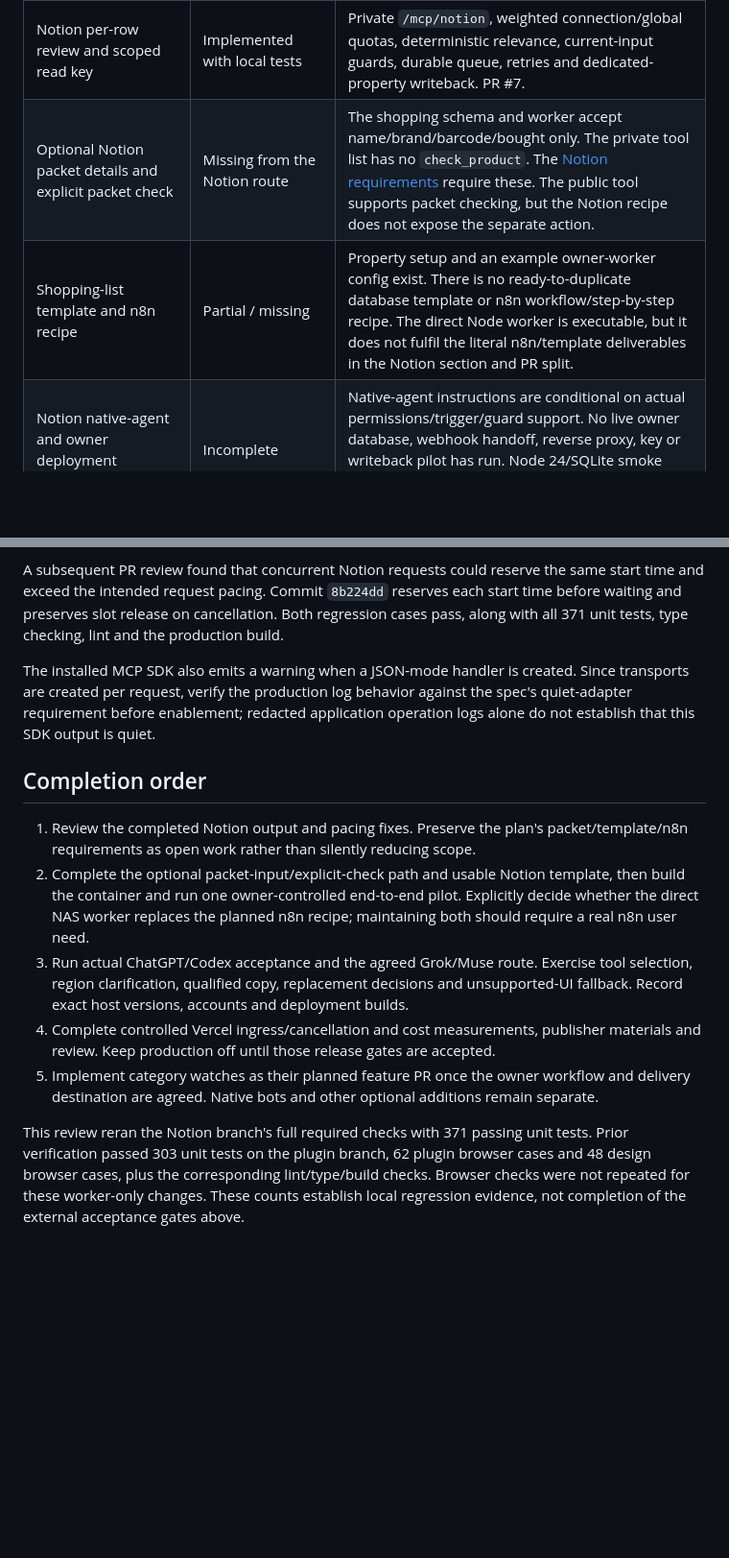
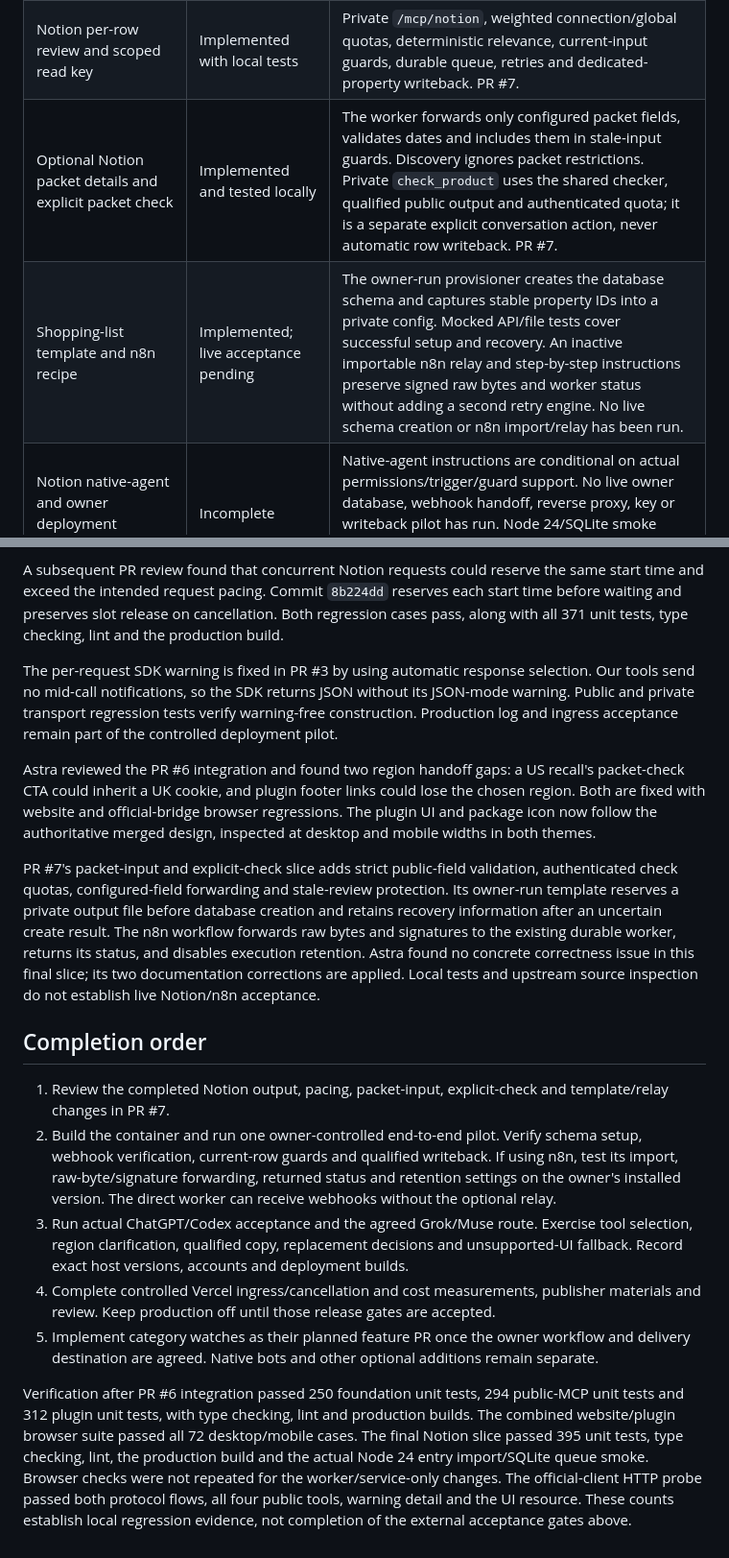
Before and after one commit to anthonyhumphreys/eat-or-yeet, a Markdown page: docs/agent-spec-review.md, 2 parts joined by grey strips. Shown at 96% size. Rendered like a GitHub page; blank space fills up the shorter version.

Commit message:
docs: refresh integration spec audit after design and Notion fixes

```diff
--- a/docs/agent-spec-review.md
+++ b/docs/agent-spec-review.md
@@ -17,8 +18,8 @@ The full spec is incomplete. The shared services, public MCP tools, embedded app
 | Capacity and operating headroom | Partial | Local HTTP/payload measurements and quota scenarios exist. Normal daily/weekly import baseline, cloud active CPU, cold-cache cost, actual UI compression/cache reuse and measured agent capacity remain unverified. Six verified preview imports were disabled; production freshness was preserved. |
 | Release and publisher material | Incomplete | Privacy, setup, acceptance cases and rollback guidance exist. Real publisher identity/domain verification, support/terms/security destinations, accessible review walkthrough, account eligibility and submission/approval remain to complete. Production MCP is still default-off. |
 | Notion per-row review and scoped read key | Implemented with local tests | Private `/mcp/notion`, weighted connection/global quotas, deterministic relevance, current-input guards, durable queue, retries and dedicated-property writeback. PR #7. |
-| Optional Notion packet details and explicit packet check | Missing from the Notion route | The shopping schema and worker accept name/brand/barcode/bought only. The private tool list has no `check_product`. The [Notion requirements](./plugin-integration-plan.md#notion-shopping-list-recall-nudges) require these. The public tool supports packet checking, but the Notion recipe does not expose the separate action. |
-| Shopping-list template and n8n recipe | Partial / missing | Property setup and an example owner-worker config exist. There is no ready-to-duplicate database template or n8n workflow/step-by-step recipe. The direct Node worker is executable, but it does not fulfil the literal n8n/template deliverables in the Notion section and PR split. |
+| Optional Notion packet details and explicit packet check | Implemented and tested locally | The worker forwards only configured packet fields, validates dates and includes them in stale-input guards. Discovery ignores packet restrictions. Private `check_product` uses the shared checker, qualified public output and authenticated quota; it is a separate explicit conversation action, never automatic row writeback. PR #7. |
+| Shopping-list template and n8n recipe | Implemented; live acceptance pending | The owner-run provisioner creates the database schema and captures stable property IDs into a private config. Mocked API/file tests cover successful setup and recovery. An inactive importable n8n relay and step-by-step instructions preserve signed raw bytes and worker status without adding a second retry engine. No live schema creation or n8n import/relay has been run. |
 | Notion native-agent and owner deployment acceptance | Incomplete | Native-agent instructions are conditional on actual permissions/trigger/guard support. No live owner database, webhook handoff, reverse proxy, key or writeback pilot has run. Node 24/SQLite smoke passed; the Docker image build has not been verified. |
 | Shopping-agent product exclusion | Instructions implemented; host behavior unverified | Checking skill requires checks before cart decisions, confirmed-product exclusion, preserved batch uncertainty and individually checked replacements. Host acceptance cases exist. No installed purchasing agent has demonstrated the behavior. |
 | Persistent category watches and notifications | Explicit follow-up, unimplemented | No watch state, revision worker, delivery adapter, opt-in/removal/expiry controls or ongoing notification tests. Ben's requirements are in the plan; current per-row review does not provide monitoring. |
@@ -30,14 +31,18 @@ At Notion commit `d57e4ef`, the worker discarded the total matching-notice count
 
 A subsequent PR review found that concurrent Notion requests could reserve the same start time and exceed the intended request pacing. Commit `8b224dd` reserves each start time before waiting and preserves slot release on cancellation. Both regression cases pass, along with all 371 unit tests, type checking, lint and the production build.
 
-The installed MCP SDK also emits a warning when a JSON-mode handler is created. Since transports are created per request, verify the production log behavior against the spec's quiet-adapter requirement before enablement; redacted application operation logs alone do not establish that this SDK output is quiet.
+The per-request SDK warning is fixed in PR #3 by using automatic response selection. Our tools send no mid-call notifications, so the SDK returns JSON without its JSON-mode warning. Public and private transport regression tests verify warning-free construction. Production log and ingress acceptance remain part of the controlled deployment pilot.
+
+Astra reviewed the PR #6 integration and found two region handoff gaps: a US recall's packet-check CTA could inherit a UK cookie, and plugin footer links could lose the chosen region. Both are fixed with website and official-bridge browser regressions. The plugin UI and package icon now follow the authoritative merged design, inspected at desktop and mobile widths in both themes.
+
+PR #7's packet-input and explicit-check slice adds strict public-field validation, authenticated check quotas, configured-field forwarding and stale-review protection. Its owner-run template reserves a private output file before database creation and retains recovery information after an uncertain create result. The n8n workflow forwards raw bytes and signatures to the existing durable worker, returns its status, and disables execution retention. Astra found no concrete correctness issue in this final slice; its two documentation corrections are applied. Local tests and upstream source inspection do not establish live Notion/n8n acceptance.
 
 ## Completion order
 
-1. Review the completed Notion output and pacing fixes. Preserve the plan's packet/template/n8n requirements as open work rather than silently reducing scope.
-2. Complete the optional packet-input/explicit-check path and usable Notion template, then build the container and run one owner-controlled end-to-end pilot. Explicitly decide whether the direct NAS worker replaces the planned n8n recipe; maintaining both should require a real n8n user need.
+1. Review the completed Notion output, pacing, packet-input, explicit-check and template/relay changes in PR #7.
+2. Build the container and run one owner-controlled end-to-end pilot. Verify schema setup, webhook verification, current-row guards and qualified writeback. If using n8n, test its import, raw-byte/signature forwarding, returned status and retention settings on the owner's installed version. The direct worker can receive webhooks without the optional relay.
 3. Run actual ChatGPT/Codex acceptance and the agreed Grok/Muse route. Exercise tool selection, region clarification, qualified copy, replacement decisions and unsupported-UI fallback. Record exact host versions, accounts and deployment builds.
 4. Complete controlled Vercel ingress/cancellation and cost measurements, publisher materials and review. Keep production off until those release gates are accepted.
 5. Implement category watches as their planned feature PR once the owner workflow and delivery destination are agreed. Native bots and other optional additions remain separate.
 
-This review reran the Notion branch's full required checks with 371 passing unit tests. Prior verification passed 303 unit tests on the plugin branch, 62 plugin browser cases and 48 design browser cases, plus the corresponding lint/type/build checks. Browser checks were not repeated for these worker-only changes. These counts establish local regression evidence, not completion of the external acceptance gates above.
+Verification after PR #6 integration passed 250 foundation unit tests, 294 public-MCP unit tests and 312 plugin unit tests, with type checking, lint and production builds. The combined website/plugin browser suite passed all 72 desktop/mobile cases. The final Notion slice passed 395 unit tests, type checking, lint, the production build and the actual Node 24 entry import/SQLite queue smoke. Browser checks were not repeated for the worker/service-only changes. The official-client HTTP probe passed both protocol flows, all four public tools, warning detail and the UI resource. These counts establish local regression evidence, not completion of the external acceptance gates above.
```
Also changed, not shown: other parts of docs/agent-spec-review.md (+2 -1 lines), docs/agent-hosts.md (+4 -4 lines), docs/plugin-integration-plan.md (+2 -2 lines).
